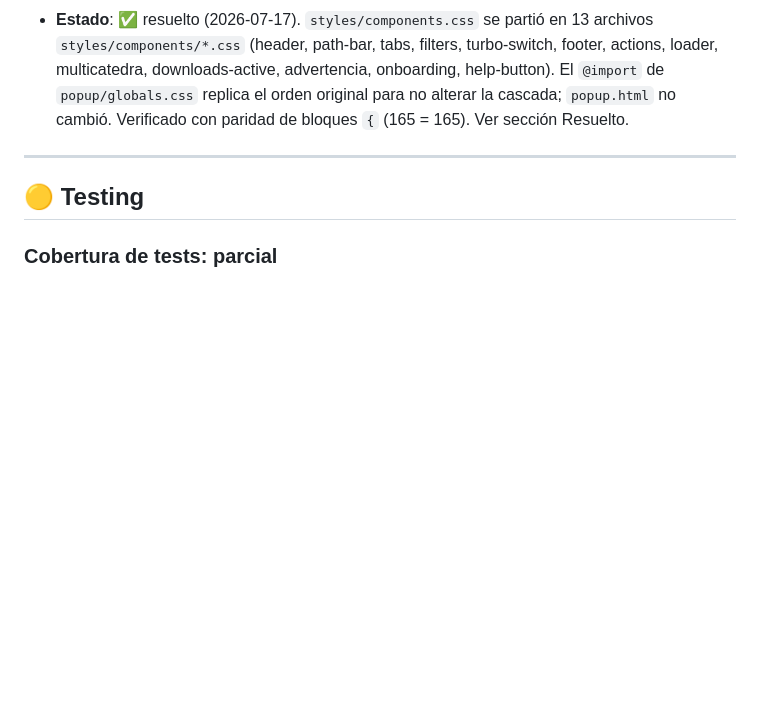
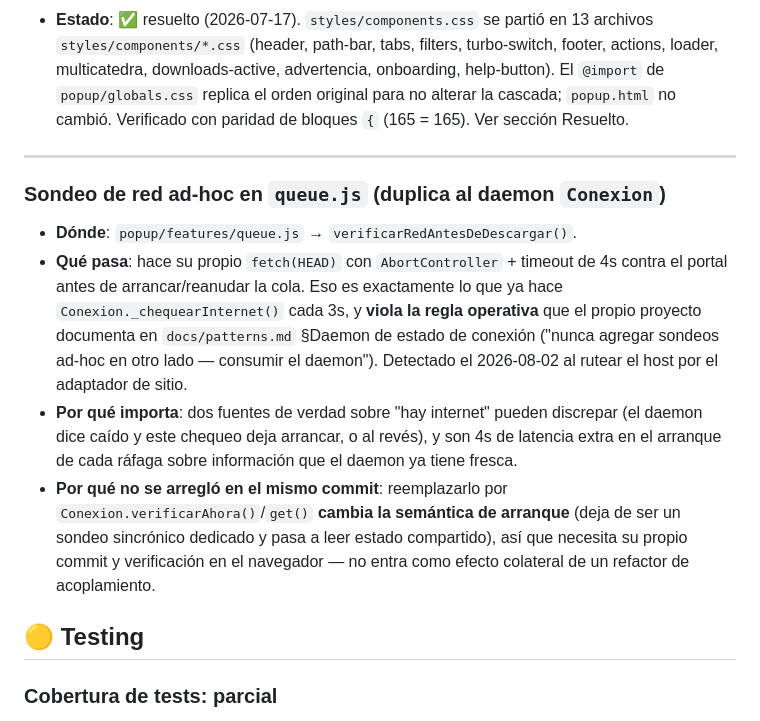
Before and after one commit to JuanCruzRodriguezKsenev/courseDownloader, a Markdown page: docs/TECHNICAL_DEBT.md, the part around the change. Rendered like a GitHub page; blank space fills up the shorter version.

Commit message:
docs: registrar el sondeo de red ad-hoc de queue.js como deuda
Detectado al rutear el host del portal por el adaptador de sitio:
verificarRedAntesDeDescargar hace su propio HEAD con timeout contra el portal, que
es justo lo que el daemon Conexion ya hace cada 3s — y lo que la regla operativa de
docs/patterns.md prohíbe explícitamente. Queda anotado con el motivo por el que no
se arregla de paso: cambia la semántica de arranque de la cola y necesita
verificación en navegador.

Co-Authored-By: Claude Opus 5 <noreply@anthropic.com>

```diff
--- a/docs/TECHNICAL_DEBT.md
+++ b/docs/TECHNICAL_DEBT.md
@@ -68,6 +68,13 @@ Inventario vivo de problemas conocidos en el código actual, ordenados por sever
 - **Estado**: ✅ resuelto (2026-07-17). `styles/components.css` se partió en 13 archivos `styles/components/*.css` (header, path-bar, tabs, filters, turbo-switch, footer, actions, loader, multicatedra, downloads-active, advertencia, onboarding, help-button). El `@import` de `popup/globals.css` replica el orden original para no alterar la cascada; `popup.html` no cambió. Verificado con paridad de bloques `{` (165 = 165). Ver sección Resuelto.
 
 ---
+
+### Sondeo de red ad-hoc en `queue.js` (duplica al daemon `Conexion`)
+
+- **Dónde**: `popup/features/queue.js` → `verificarRedAntesDeDescargar()`.
+- **Qué pasa**: hace su propio `fetch(HEAD)` con `AbortController` + timeout de 4s contra el portal antes de arrancar/reanudar la cola. Eso es exactamente lo que ya hace `Conexion._chequearInternet()` cada 3s, y **viola la regla operativa** que el propio proyecto documenta en `docs/patterns.md` §Daemon de estado de conexión ("nunca agregar sondeos ad-hoc en otro lado — consumir el daemon"). Detectado el 2026-08-02 al rutear el host por el adaptador de sitio.
+- **Por qué importa**: dos fuentes de verdad sobre "hay internet" pueden discrepar (el daemon dice caído y este chequeo deja arrancar, o al revés), y son 4s de latencia extra en el arranque de cada ráfaga sobre información que el daemon ya tiene fresca.
+- **Por qué no se arregló en el mismo commit**: reemplazarlo por `Conexion.verificarAhora()`/`get()` **cambia la semántica de arranque** (deja de ser un sondeo sincrónico dedicado y pasa a leer estado compartido), así que necesita su propio commit y verificación en el navegador — no entra como efecto colateral de un refactor de acoplamiento.
 
 ## 🟡 Testing
 
```
